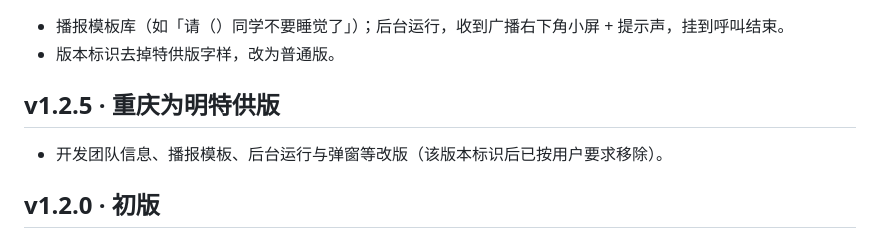
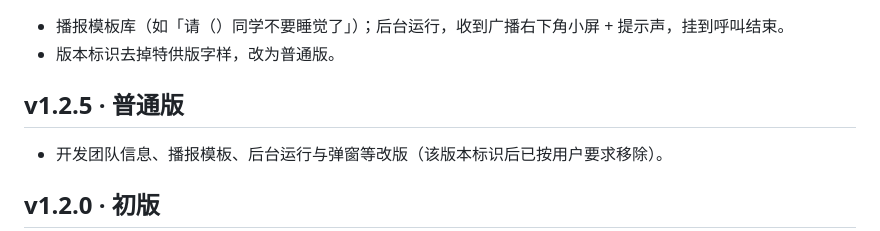
Before and after one commit to syemailcom2026-cell/Campus-Paging, a Markdown page: CHANGELOG.md, the part around the change. Drawn GitHub-style.

Commit message:
CHANGELOG: v1.2.5 版本标识统一为普通版

```diff
--- a/CHANGELOG.md
+++ b/CHANGELOG.md
@@ -54,7 +54,7 @@
 - 播报模板库（如「请（）同学不要睡觉了」）；后台运行，收到广播右下角小屏 + 提示声，挂到呼叫结束。
 - 版本标识去掉特供版字样，改为普通版。
 
-## v1.2.5 · 重庆为明特供版
+## v1.2.5 · 普通版
 
 - 开发团队信息、播报模板、后台运行与弹窗等改版（该版本标识后已按用户要求移除）。
 
```
